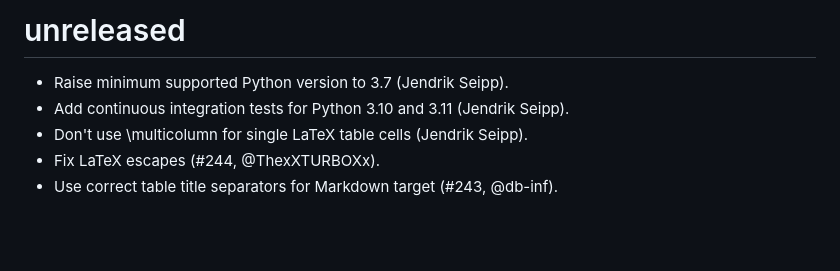
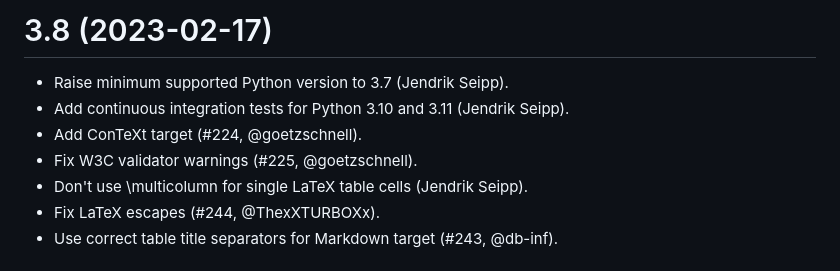
Before and after one commit to txt2tags/txt2tags, a Markdown page: CHANGELOG.md, the part around the change. Drawn GitHub-style; blank space fills up the shorter version.

Commit message:
Update changelog.

```diff
--- a/CHANGELOG.md
+++ b/CHANGELOG.md
@@ -1,7 +1,9 @@
-# unreleased
+# 3.8 (2023-02-17)
 
 * Raise minimum supported Python version to 3.7 (Jendrik Seipp).
 * Add continuous integration tests for Python 3.10 and 3.11 (Jendrik Seipp).
+* Add ConTeXt target (#224, @goetzschnell).
+* Fix W3C validator warnings (#225, @goetzschnell).
 * Don't use \multicolumn for single LaTeX table cells (Jendrik Seipp).
 * Fix LaTeX escapes (#244, @ThexXTURBOXx).
 * Use correct table title separators for Markdown target (#243, @db-inf).
```
